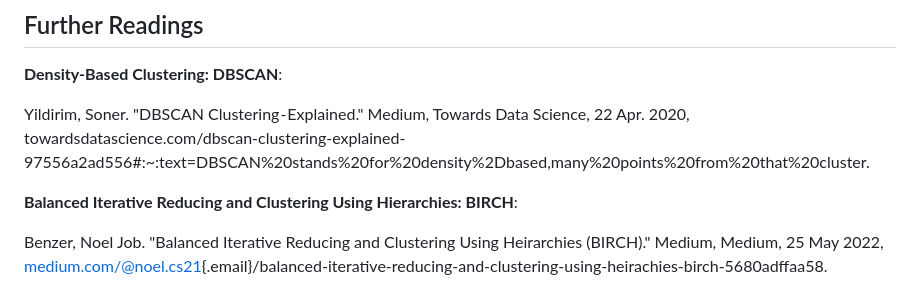
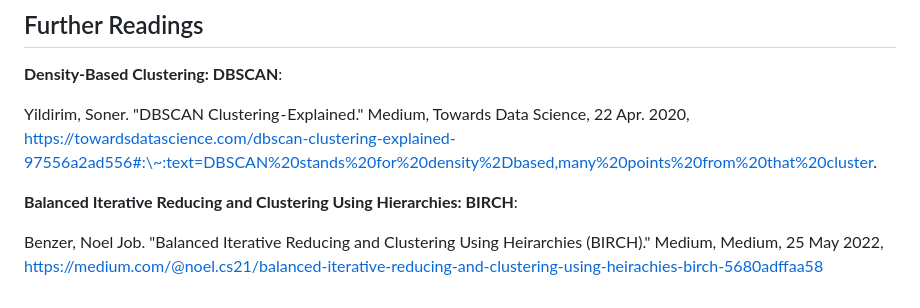
Before and after one commit to PSTAT197-F23/vignette-clustering-methods, a Markdown page: README.md, the part around the change. Rendered like a GitHub page.

```diff
--- a/README.md
+++ b/README.md
@@ -44,8 +44,8 @@ Patlolla, Chaitanya Reddy. "Understanding the Concept of Hierarchical Clustering
 
 **Density-Based Clustering: DBSCAN**:
 
-Yildirim, Soner. "DBSCAN Clustering - Explained." Medium, Towards Data Science, 22 Apr. 2020, towardsdatascience.com/dbscan-clustering-explained-97556a2ad556#:\~:text=DBSCAN%20stands%20for%20density%2Dbased,many%20points%20from%20that%20cluster.
+Yildirim, Soner. "DBSCAN Clustering - Explained." Medium, Towards Data Science, 22 Apr. 2020, https://towardsdatascience.com/dbscan-clustering-explained-97556a2ad556#:\~:text=DBSCAN%20stands%20for%20density%2Dbased,many%20points%20from%20that%20cluster.
 
 **Balanced Iterative Reducing and Clustering Using Hierarchies: BIRCH**:
 
-Benzer, Noel Job. "Balanced Iterative Reducing and Clustering Using Heirarchies (BIRCH)." Medium, Medium, 25 May 2022, [medium.com/\@noel.cs21](mailto:medium.com/@noel.cs21){.email}/balanced-iterative-reducing-and-clustering-using-heirachies-birch-5680adffaa58.
+Benzer, Noel Job. "Balanced Iterative Reducing and Clustering Using Heirarchies (BIRCH)." Medium, Medium, 25 May 2022, https://medium.com/@noel.cs21/balanced-iterative-reducing-and-clustering-using-heirachies-birch-5680adffaa58
```
